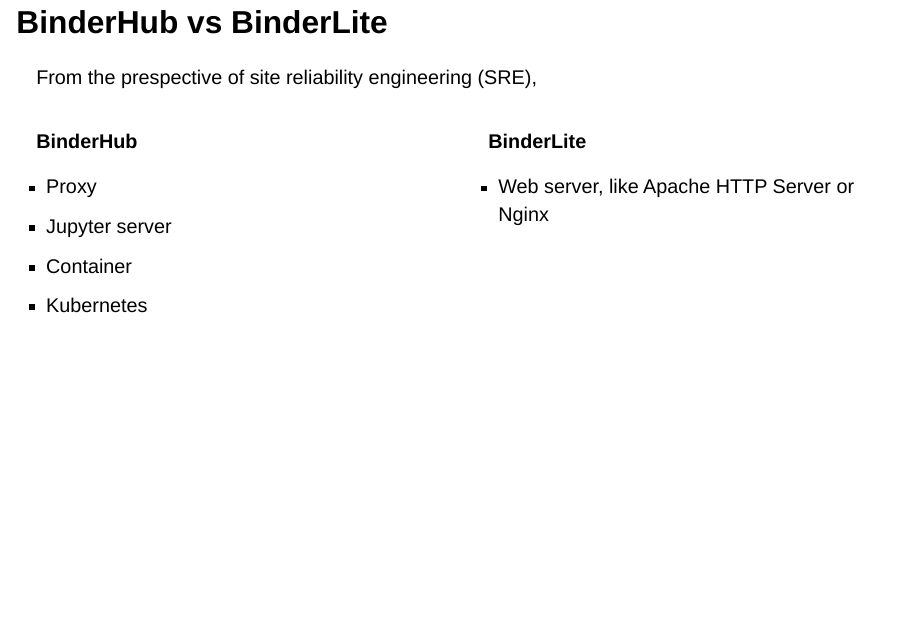
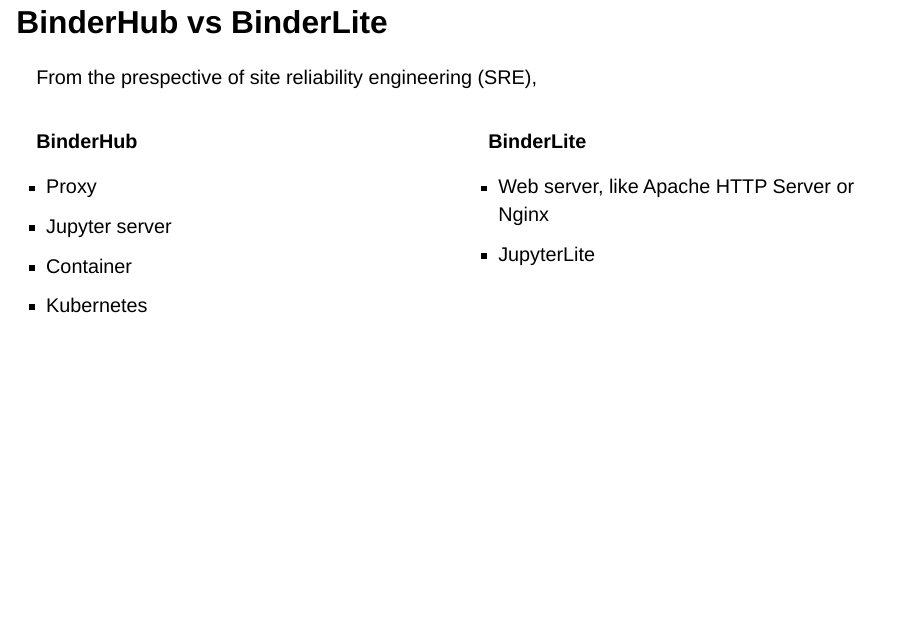
Before and after one commit to repo2wasm/ssi-fellowship-2026-cohort, a Quarto document (index.qmd): page 11 of 17. Rendered offline with R 4.5, knitr and Pandoc in place of Quarto, with nearby package versions; drawn as Slidy slides in place of the format the file asks for.

Commit message:
Add JupyterLite bullet point

```diff
--- a/index.qmd
+++ b/index.qmd
@@ -126,6 +126,7 @@
 **BinderLite**
 
 - Web server, like  Apache HTTP Server or Nginx
+- JupyterLite
 :::
 
 ::::
```
